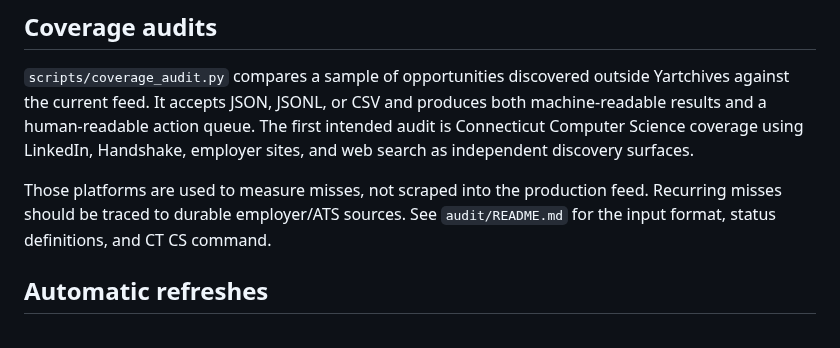
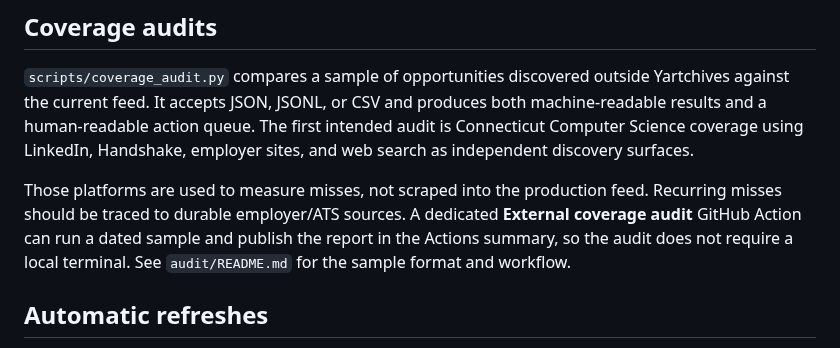
Before and after one commit to kaamilbadami/yartchives, a Markdown page: README.md, the part around the change. GitHub-like rendering.

Commit message:
docs: mention GitHub coverage audit action

```diff
--- a/README.md
+++ b/README.md
@@ -40,7 +40,7 @@ Then open `http://localhost:8000`.
 
 `scripts/coverage_audit.py` compares a sample of opportunities discovered outside Yartchives against the current feed. It accepts JSON, JSONL, or CSV and produces both machine-readable results and a human-readable action queue. The first intended audit is Connecticut Computer Science coverage using LinkedIn, Handshake, employer sites, and web search as independent discovery surfaces.
 
-Those platforms are used to measure misses, not scraped into the production feed. Recurring misses should be traced to durable employer/ATS sources. See `audit/README.md` for the input format, status definitions, and CT CS command.
+Those platforms are used to measure misses, not scraped into the production feed. Recurring misses should be traced to durable employer/ATS sources. A dedicated **External coverage audit** GitHub Action can run a dated sample and publish the report in the Actions summary, so the audit does not require a local terminal. See `audit/README.md` for the sample format and workflow.
 
 ## Automatic refreshes
 
```
